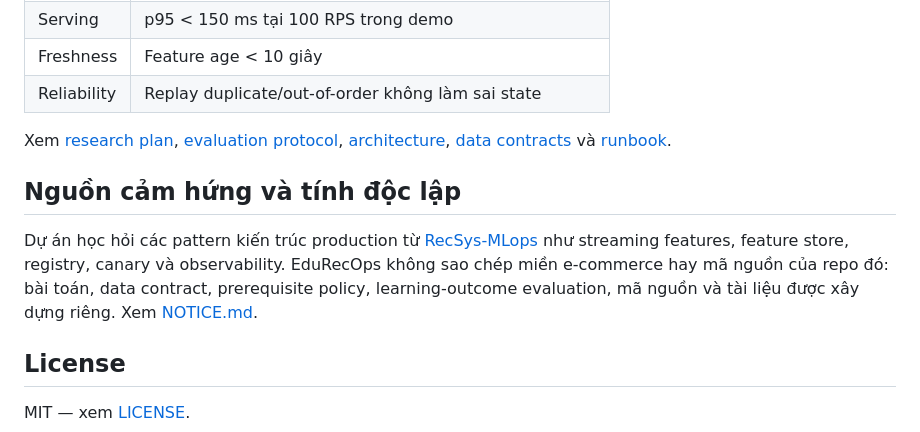
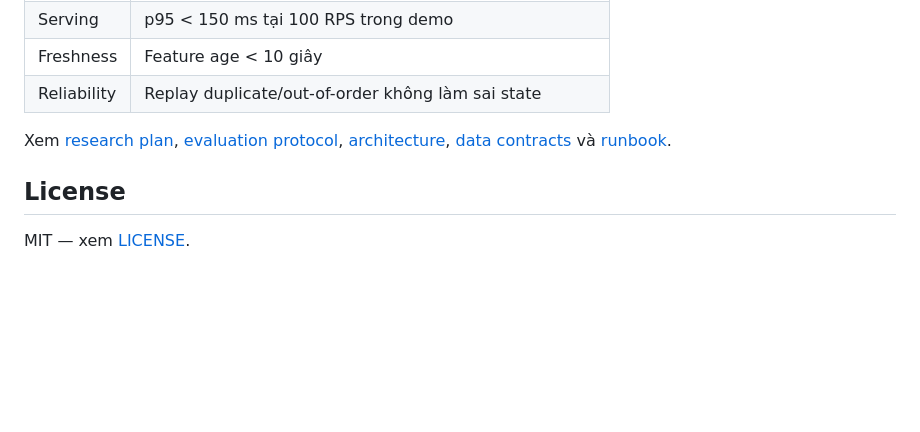
Before and after one commit to GH00-NETI/EduRecOps, a Markdown page: README.md, the part around the change. Rendered like a GitHub page; blank space fills up the shorter version.

Commit message:
docs: remove reference-repository attribution

```diff
--- a/README.md
+++ b/README.md
@@ -106,10 +106,6 @@ tests/                  Policy, event-contract và metric tests
 
 Xem [research plan](docs/research-plan.md), [evaluation protocol](docs/evaluation.md), [architecture](docs/architecture.md), [data contracts](docs/data-contracts.md) và [runbook](docs/runbook.md).
 
-## Nguồn cảm hứng và tính độc lập
-
-Dự án học hỏi các pattern kiến trúc production từ [RecSys-MLops](https://github.com/itsmekhoathekid/RecSys-MLops/) như streaming features, feature store, registry, canary và observability. EduRecOps không sao chép miền e-commerce hay mã nguồn của repo đó: bài toán, data contract, prerequisite policy, learning-outcome evaluation, mã nguồn và tài liệu được xây dựng riêng. Xem [NOTICE.md](NOTICE.md).
-
 ## License
 
 MIT — xem [LICENSE](LICENSE).
```
